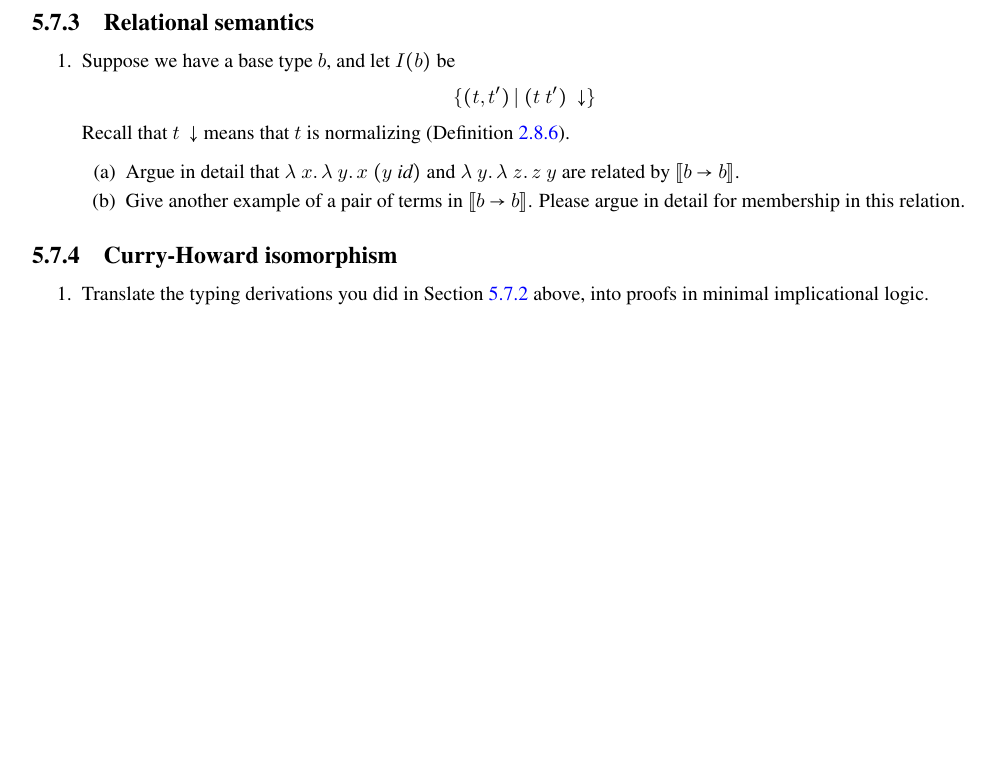
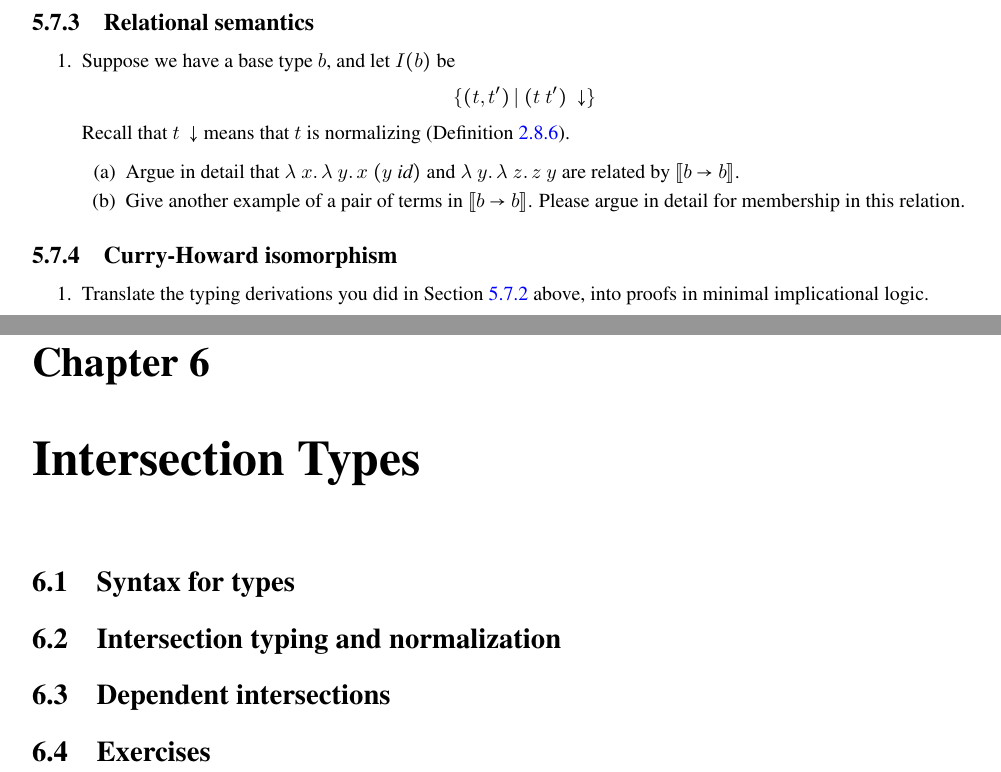
Before and after one commit to astump/lambda-calculus-book, a LaTeX thesis (src/book.tex, which reads src/intersections.tex): part of page 59 of 61 before the commit and two parts of pages 59 and 61 of 63 after it, the two joined at a grey line, cut so that both start at the same text, the shorter picture padded with empty space. Compiled offline with pdfLaTeX.

Commit message:
stub chapter on intersections

```diff
--- /dev/null
+++ b/src/intersections.tex
@@ -0,0 +1,14 @@
+\chapter{Intersection Types}
+
+\section{Syntax for types}
+\label{sec:synint}
+
+\section{Intersection typing and normalization}
+\label{sec:depint}
+
+
+\section{Dependent intersections}
+\label{sec:depint}
+
+
+\section{Exercises}
```
Also changed, not shown: src/book.tex (+1 -0 lines), book.pdf.
